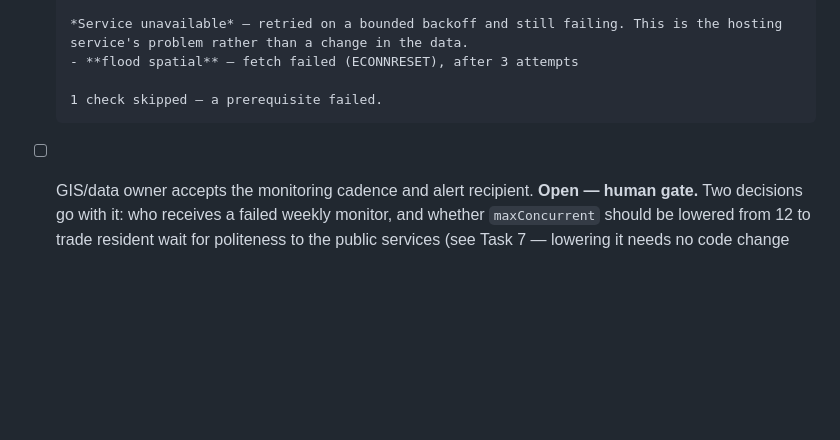
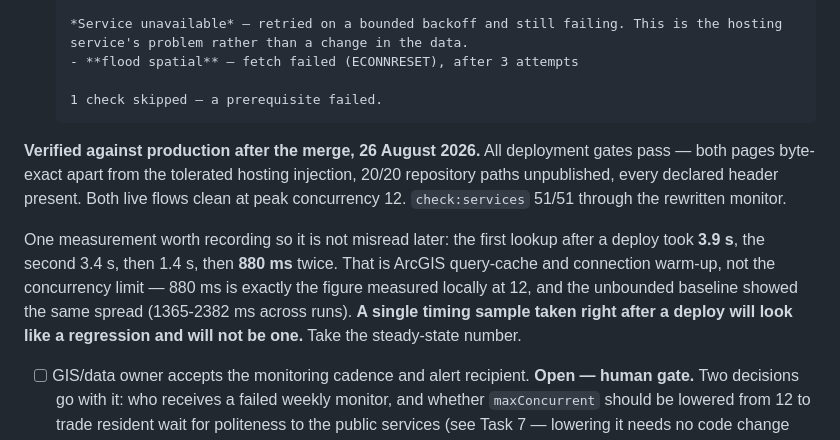
Before and after one commit to buschbrian/parcel-lookup-nomap, a Markdown page: tasks/todo.md, the part around the change. Rendered like a GitHub page; blank space fills up the shorter version.

Commit message:
docs: record Checkpoint C verification against production
All deployment gates pass, both live flows are clean at peak concurrency 12, and
the rewritten monitor reports 51/51.

Also records a measurement that would otherwise be misread: the first lookup
after a deploy took 3.9 s, then 3.4, then 1.4, then 880 ms twice. That is ArcGIS
query-cache and connection warm-up, not the concurrency limit — 880 ms matches
the local measurement at 12 exactly, and the unbounded baseline showed the same
spread. A single timing sample taken right after a deploy will look like a
regression and will not be one.

Co-Authored-By: Claude Opus 5 <noreply@anthropic.com>

```diff
--- a/tasks/todo.md
+++ b/tasks/todo.md
@@ -382,6 +382,18 @@ checks whose prerequisite failed are marked skipped rather than silently missing
 
       1 check skipped — a prerequisite failed.
 
+**Verified against production after the merge, 26 August 2026.** All deployment gates pass — both
+pages byte-exact apart from the tolerated hosting injection, 20/20 repository paths unpublished,
+every declared header present. Both live flows clean at peak concurrency 12. `check:services` 51/51
+through the rewritten monitor.
+
+One measurement worth recording so it is not misread later: the first lookup after a deploy took
+**3.9 s**, the second 3.4 s, then 1.4 s, then **880 ms** twice. That is ArcGIS query-cache and
+connection warm-up, not the concurrency limit — 880 ms is exactly the figure measured locally at 12,
+and the unbounded baseline showed the same spread (1365-2382 ms across runs). **A single timing
+sample taken right after a deploy will look like a regression and will not be one.** Take the
+steady-state number.
+
 - [ ] GIS/data owner accepts the monitoring cadence and alert recipient. **Open — human gate.** Two
       decisions go with it: who receives a failed weekly monitor, and whether `maxConcurrent` should
       be lowered from 12 to trade resident wait for politeness to the public services (see Task 7 —
```
